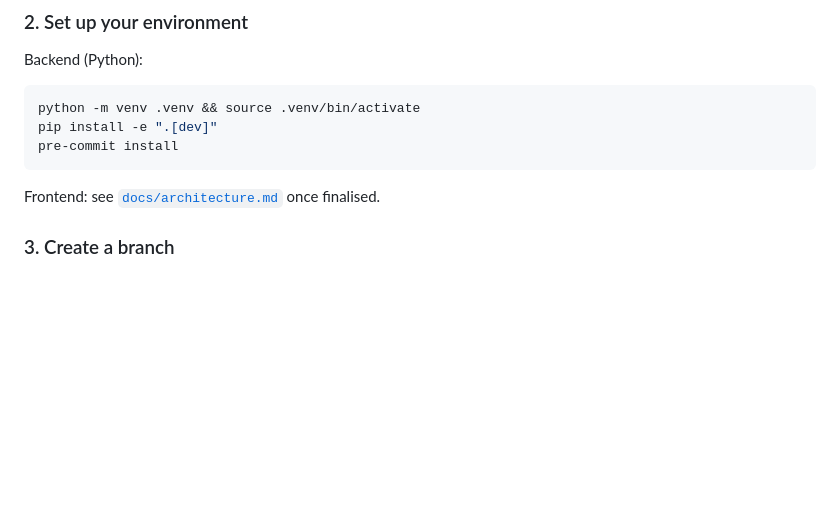
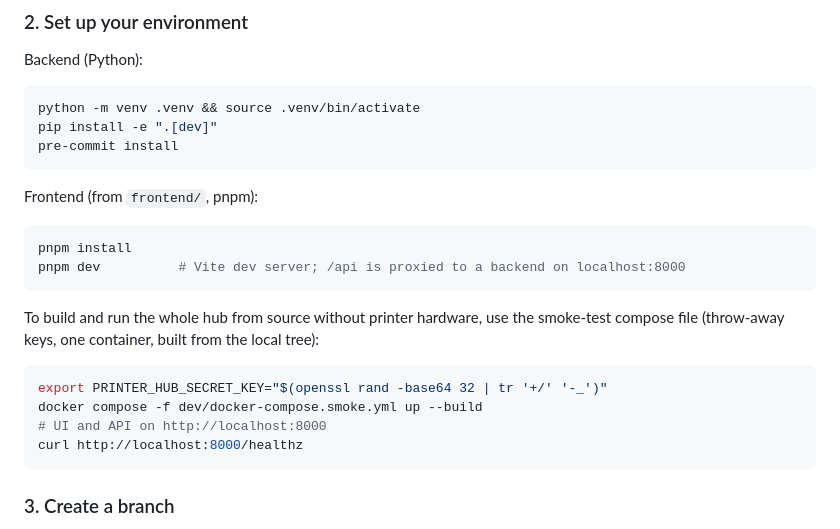
Before and after one commit to strausmann/Label-Printer-Hub, a Markdown page: CONTRIBUTING.md, the part around the change. GitHub-like rendering; blank space fills up the shorter version.

````diff
--- a/CONTRIBUTING.md
+++ b/CONTRIBUTING.md
@@ -41,7 +41,21 @@ pip install -e ".[dev]"
 pre-commit install
 ```
 
-Frontend: see [`docs/architecture.md`](docs/architecture.md) once finalised.
+Frontend (from `frontend/`, pnpm):
+```bash
+pnpm install
+pnpm dev          # Vite dev server; /api is proxied to a backend on localhost:8000
+```
+
+To build and run the whole hub from source without printer hardware, use the smoke-test compose file (throw-away keys,
+one container, built from the local tree):
+
+```bash
+export PRINTER_HUB_SECRET_KEY="$(openssl rand -base64 32 | tr '+/' '-_')"
+docker compose -f dev/docker-compose.smoke.yml up --build
+# UI and API on http://localhost:8000
+curl http://localhost:8000/healthz
+```
 
 ### 3. Create a branch
 
````
Also changed, not shown: README.md (+17 -32 lines).
